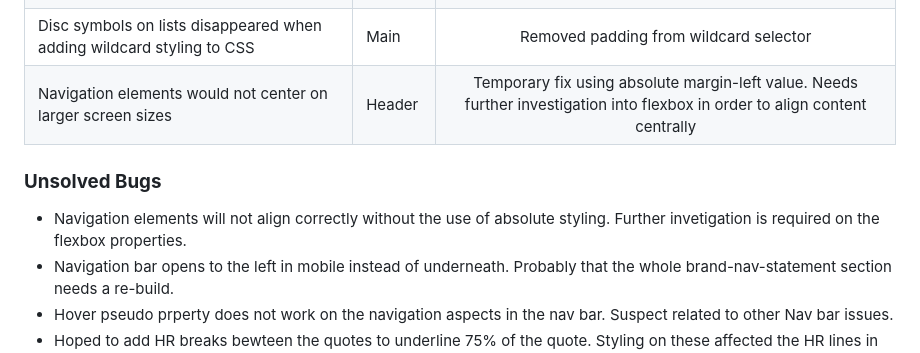
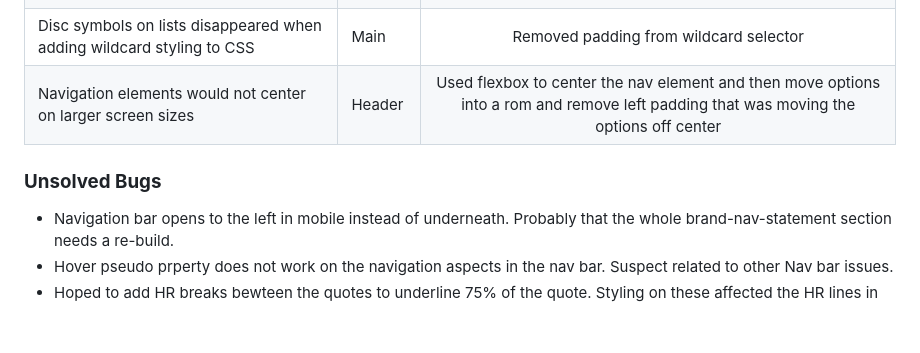
Before and after one commit to Heath1979/ci-project-one-mental-health-awareness, a Markdown page: README.md, the part around the change. GitHub-like rendering; folded sections open; blank space fills up the shorter version.

Commit message:
updated read.me with navigation fix

```diff
--- a/README.md
+++ b/README.md
@@ -306,11 +306,10 @@ For Desktop
 | Navbar opened selection menu in the center of the page | Header | Changed position to relative instead of fixed |
 | List elements not aligning correctly when moved centrally at larger screen sizes | Main | Contained list elements within a div to move centrally and then align the contents to the left |
 | Disc symbols on lists disappeared when adding wildcard styling to CSS | Main | Removed padding from wildcard selector |
-| Navigation elements would not center on larger screen sizes | Header | Temporary fix using absolute margin-left value. Needs further investigation into flexbox in order to align content centrally |
+| Navigation elements would not center on larger screen sizes | Header | Used flexbox to center the nav element and then move options into a rom and remove left padding that was moving the options off center |
 
 ### **Unsolved Bugs**
 
-- Navigation elements will not align correctly without the use of absolute styling. Further invetigation is required on the flexbox properties.
 - Navigation bar opens to the left in mobile instead of underneath. Probably that the whole brand-nav-statement section needs a re-build.
 - Hover pseudo prperty does not work on the navigation aspects in the nav bar. Suspect related to other Nav bar issues.
 - Hoped to add HR breaks bewteen the quotes to underline 75% of the quote. Styling on these affected the HR lines in the header.
```
